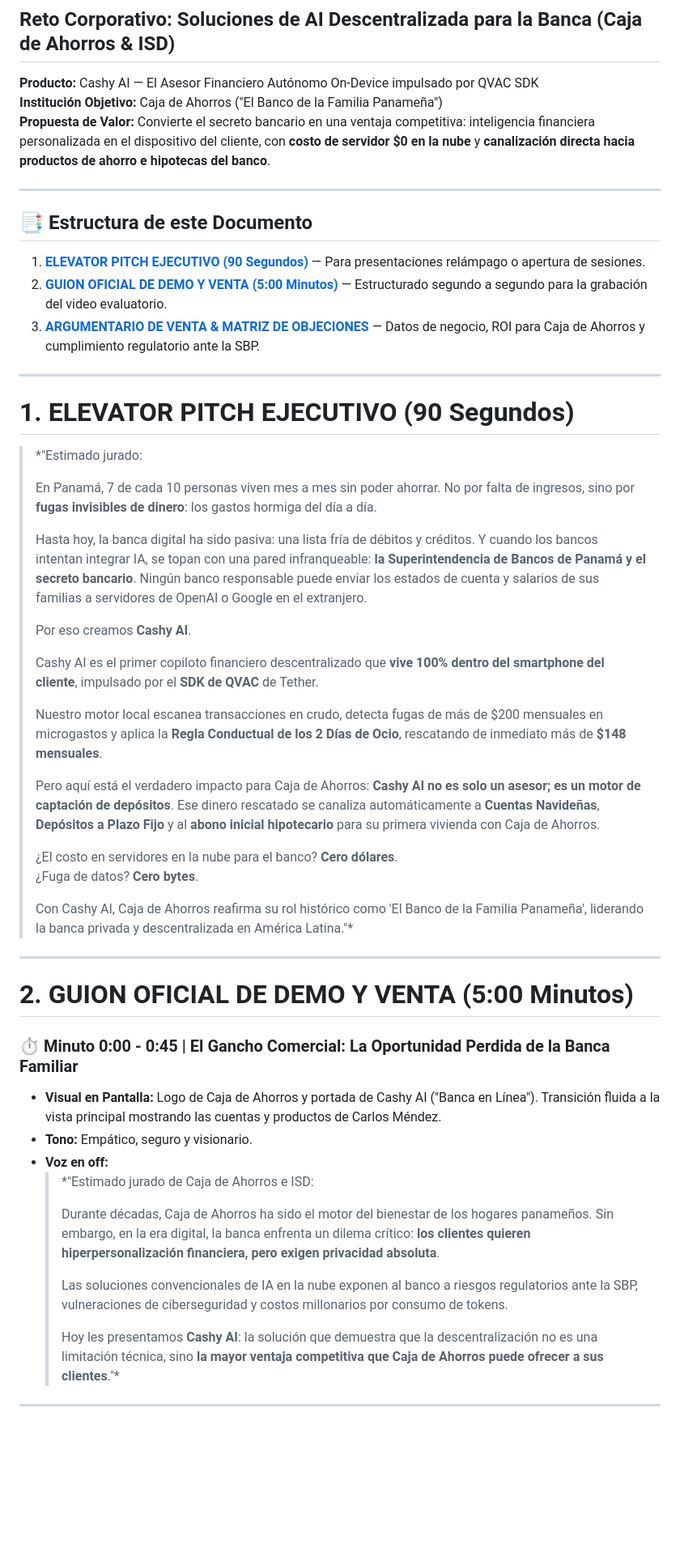
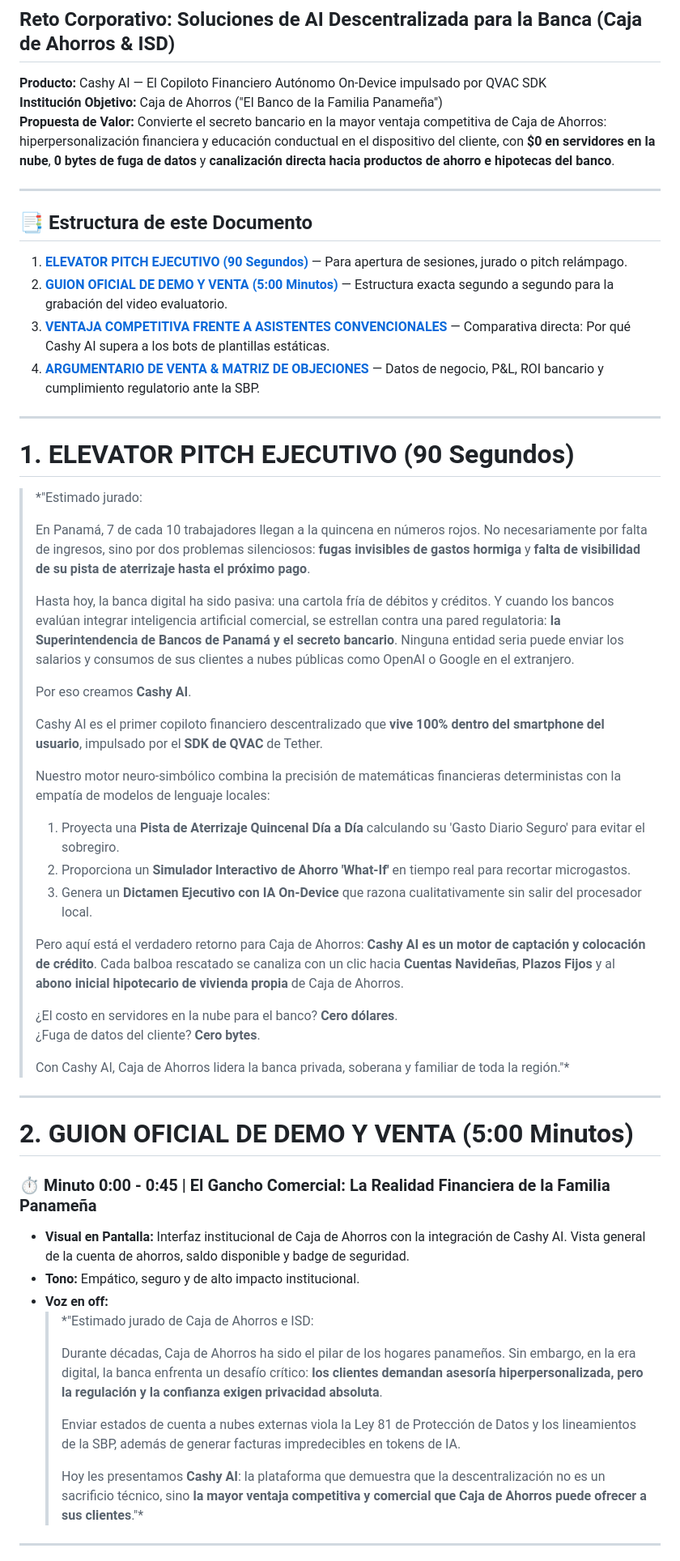
Before and after one commit to Friendchie/cashy, a Markdown page: PITCH_AND_DEMO_SCRIPT.md, the part around one of its changes. Shown at 81% size. GitHub-like rendering; blank space fills up the shorter version.

```diff
--- a/PITCH_AND_DEMO_SCRIPT.md
+++ b/PITCH_AND_DEMO_SCRIPT.md
@@ -1,17 +1,18 @@
 # 🏆 Pitch de Venta Oficial y Guion Estratégico — Cashy AI
 ## Reto Corporativo: Soluciones de AI Descentralizada para la Banca (Caja de Ahorros & ISD)
 
-**Producto:** Cashy AI — El Asesor Financiero Autónomo On-Device impulsado por QVAC SDK
+**Producto:** Cashy AI — El Copiloto Financiero Autónomo On-Device impulsado por QVAC SDK
 **Institución Objetivo:** Caja de Ahorros ("El Banco de la Familia Panameña")
-**Propuesta de Valor:** Convierte el secreto bancario en una ventaja competitiva: inteligencia financiera personalizada en el dispositivo del cliente, con **costo de servidor $0 en la nube** y **canalización directa hacia productos de ahorro e hipotecas del banco**.
+**Propuesta de Valor:** Convierte el secreto bancario en la mayor ventaja competitiva de Caja de Ahorros: hiperpersonalización financiera y educación conductual en el dispositivo del cliente, con **$0 en servidores en la nube**, **0 bytes de fuga de datos** y **canalización directa hacia productos de ahorro e hipotecas del banco**.
 
 ---
 
 ## 📑 Estructura de este Documento
 
-1. **[ELEVATOR PITCH EJECUTIVO (90 Segundos)](#1-elevator-pitch-ejecutivo-90-segundos)** — Para presentaciones relámpago o apertura de sesiones.
-2. **[GUION OFICIAL DE DEMO Y VENTA (5:00 Minutos)](#2-guion-oficial-de-demo-y-venta-500-minutos)** — Estructurado segundo a segundo para la grabación del video evaluatorio.
-3. **[ARGUMENTARIO DE VENTA & MATRIZ DE OBJECIONES](#3-argumentario-de-venta--matriz-de-objeciones-del-jurado)** — Datos de negocio, ROI para Caja de Ahorros y cumplimiento regulatorio ante la SBP.
+1. **[ELEVATOR PITCH EJECUTIVO (90 Segundos)](#1-elevator-pitch-ejecutivo-90-segundos)** — Para apertura de sesiones, jurado o pitch relámpago.
+2. **[GUION OFICIAL DE DEMO Y VENTA (5:00 Minutos)](#2-guion-oficial-de-demo-y-venta-500-minutos)** — Estructura exacta segundo a segundo para la grabación del video evaluatorio.
+3. **[VENTAJA COMPETITIVA FRENTE A ASISTENTES CONVENCIONALES](#3-ventaja-competitiva-frente-a-asistentes-convencionales)** — Comparativa directa: Por qué Cashy AI supera a los bots de plantillas estáticas.
+4. **[ARGUMENTARIO DE VENTA & MATRIZ DE OBJECIONES](#4-argumentario-de-venta--matriz-de-objeciones-del-jurado)** — Datos de negocio, P&L, ROI bancario y cumplimiento regulatorio ante la SBP.
 
 ---
 
@@ -19,38 +20,41 @@
 
 > *"Estimado jurado:
 >
-> En Panamá, 7 de cada 10 personas viven mes a mes sin poder ahorrar. No por falta de ingresos, sino por **fugas invisibles de dinero**: los gastos hormiga del día a día.
+> En Panamá, 7 de cada 10 trabajadores llegan a la quincena en números rojos. No necesariamente por falta de ingresos, sino por dos problemas silenciosos: **fugas invisibles de gastos hormiga** y **falta de visibilidad de su pista de aterrizaje hasta el próximo pago**.
 >
-> Hasta hoy, la banca digital ha sido pasiva: una lista fría de débitos y créditos. Y cuando los bancos intentan integrar IA, se topan con una pared infranqueable: **la Superintendencia de Bancos de Panamá y el secreto bancario**. Ningún banco responsable puede enviar los estados de cuenta y salarios de sus familias a servidores de OpenAI o Google en el extranjero.
+> Hasta hoy, la banca digital ha sido pasiva: una cartola fría de débitos y créditos. Y cuando los bancos evalúan integrar inteligencia artificial comercial, se estrellan contra una pared regulatoria: **la Superintendencia de Bancos de Panamá y el secreto bancario**. Ninguna entidad seria puede enviar los salarios y consumos de sus clientes a nubes públicas como OpenAI o Google en el extranjero.
 >
 > Por eso creamos **Cashy AI**.
 >
-> Cashy AI es el primer copiloto financiero descentralizado que **vive 100% dentro del smartphone del cliente**, impulsado por el **SDK de QVAC** de Tether.
+> Cashy AI es el primer copiloto financiero descentralizado que **vive 100% dentro del smartphone del usuario**, impulsado por el **SDK de QVAC** de Tether.
 >
-> Nuestro motor local escanea transacciones en crudo, detecta fugas de más de $200 mensuales en microgastos y aplica la **Regla Conductual de los 2 Días de Ocio**, rescatando de inmediato más de **$148 mensuales**.
+> Nuestro motor neuro-simbólico combina la precisión de matemáticas financieras deterministas con la empatía de modelos de lenguaje locales:
+> 1. Proyecta una **Pista de Aterrizaje Quincenal Día a Día** calculando su 'Gasto Diario Seguro' para evitar el sobregiro.
+> 2. Proporciona un **Simulador Interactivo de Ahorro 'What-If'** en tiempo real para recortar microgastos.
+> 3. Genera un **Dictamen Ejecutivo con IA On-Device** que razona cualitativamente sin salir del procesador local.
 >
-> Pero aquí está el verdadero impacto para Caja de Ahorros: **Cashy AI no es solo un asesor; es un motor de captación de depósitos**. Ese dinero rescatado se canaliza automáticamente a **Cuentas Navideñas**, **Depósitos a Plazo Fijo** y al **abono inicial hipotecario** para su primera vivienda con Caja de Ahorros.
+> Pero aquí está el verdadero retorno para Caja de Ahorros: **Cashy AI es un motor de captación y colocación de crédito**. Cada balboa rescatado se canaliza con un clic hacia **Cuentas Navideñas**, **Plazos Fijos** y al **abono inicial hipotecario de vivienda propia** de Caja de Ahorros.
 >
 > ¿El costo en servidores en la nube para el banco? **Cero dólares**.
-> ¿Fuga de datos? **Cero bytes**.
+> ¿Fuga de datos del cliente? **Cero bytes**.
 >
-> Con Cashy AI, Caja de Ahorros reafirma su rol histórico como 'El Banco de la Familia Panameña', liderando la banca privada y descentralizada en América Latina."*
+> Con Cashy AI, Caja de Ahorros lidera la banca privada, soberana y familiar de toda la región."*
 
 ---
 
 # 2. GUION OFICIAL DE DEMO Y VENTA (5:00 Minutos)
 
-### ⏱️ Minuto 0:00 - 0:45 | El Gancho Comercial: La Oportunidad Perdida de la Banca Familiar
-* **Visual en Pantalla:** Logo de Caja de Ahorros y portada de Cashy AI ("Banca en Línea"). Transición fluida a la vista principal mostrando las cuentas y productos de Carlos Méndez.
-* **Tono:** Empático, seguro y visionario.
+### ⏱️ Minuto 0:00 - 0:45 | El Gancho Comercial: La Realidad Financiera de la Familia Panameña
+* **Visual en Pantalla:** Interfaz institucional de Caja de Ahorros con la integración de Cashy AI. Vista general de la cuenta de ahorros, saldo disponible y badge de seguridad.
+* **Tono:** Empático, seguro y de alto impacto institucional.
 * **Voz en off:**
   > *"Estimado jurado de Caja de Ahorros e ISD:
   >
-  > Durante décadas, Caja de Ahorros ha sido el motor del bienestar de los hogares panameños. Sin embargo, en la era digital, la banca enfrenta un dilema crítico: **los clientes quieren hiperpersonalización financiera, pero exigen privacidad absoluta**.
+  > Durante décadas, Caja de Ahorros ha sido el pilar de los hogares panameños. Sin embargo, en la era digital, la banca enfrenta un desafío crítico: **los clientes demandan asesoría hiperpersonalizada, pero la regulación y la confianza exigen privacidad absoluta**.
   >
-  > Las soluciones convencionales de IA en la nube exponen al banco a riesgos regulatorios ante la SBP, vulneraciones de ciberseguridad y costos millonarios por consumo de tokens.
+  > Enviar estados de cuenta a nubes externas viola la Ley 81 de Protección de Datos y los lineamientos de la SBP, además de generar facturas impredecibles en tokens de IA.
   >
-  > Hoy les presentamos **Cashy AI**: la solución que demuestra que la descentralización no es una limitación técnica, sino **la mayor ventaja competitiva que Caja de Ahorros puede ofrecer a sus clientes**."*
+  > Hoy les presentamos **Cashy AI**: la plataforma que demuestra que la descentralización no es un sacrificio técnico, sino **la mayor ventaja competitiva y comercial que Caja de Ahorros puede ofrecer a sus clientes**."*
 
 ---
 
```
Also changed, not shown: other parts of PITCH_AND_DEMO_SCRIPT.md (+89 -53 lines), README.md (+4 -0 lines).
